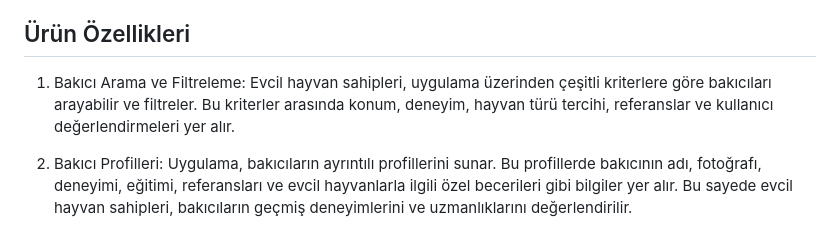
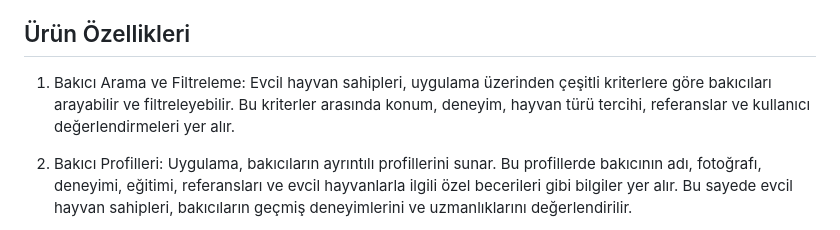
Before and after one commit to ebrarderindag/Bootcamp2023-F110, a Markdown page: README.md, the part around the change. Drawn GitHub-style.

```diff
--- a/README.md
+++ b/README.md
@@ -38,7 +38,7 @@ Uygulama, evcil hayvan sahiplerinin bakıcılarla iletişim kurmasını ve seyah
 
 ## Ürün Özellikleri
 
-1. Bakıcı Arama ve Filtreleme: Evcil hayvan sahipleri, uygulama üzerinden çeşitli kriterlere göre bakıcıları arayabilir ve filtreler. Bu kriterler arasında konum, deneyim, hayvan türü tercihi, referanslar ve kullanıcı değerlendirmeleri yer alır.
+1. Bakıcı Arama ve Filtreleme: Evcil hayvan sahipleri, uygulama üzerinden çeşitli kriterlere göre bakıcıları arayabilir ve filtreleyebilir. Bu kriterler arasında konum, deneyim, hayvan türü tercihi, referanslar ve kullanıcı değerlendirmeleri yer alır.
 
 2. Bakıcı Profilleri: Uygulama, bakıcıların ayrıntılı profillerini sunar. Bu profillerde bakıcının adı, fotoğrafı, deneyimi, eğitimi, referansları ve evcil hayvanlarla ilgili özel becerileri gibi bilgiler yer alır. Bu sayede evcil hayvan sahipleri, bakıcıların geçmiş deneyimlerini ve uzmanlıklarını değerlendirilir.
 
```
